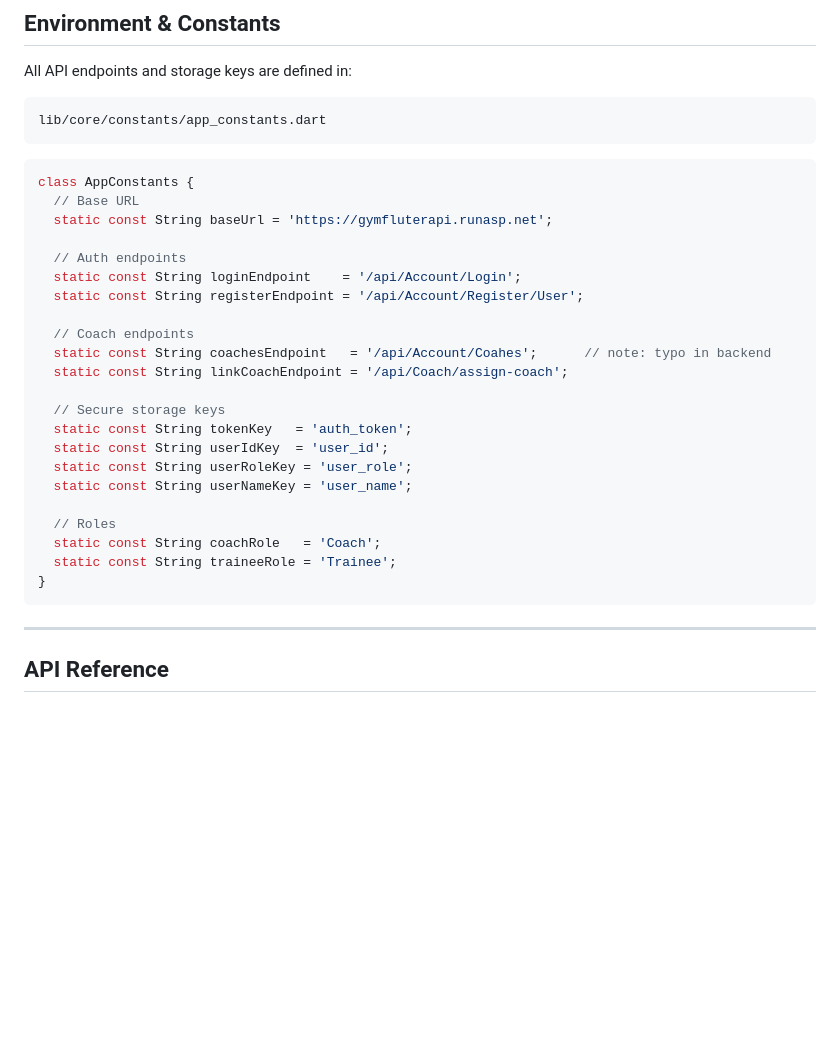
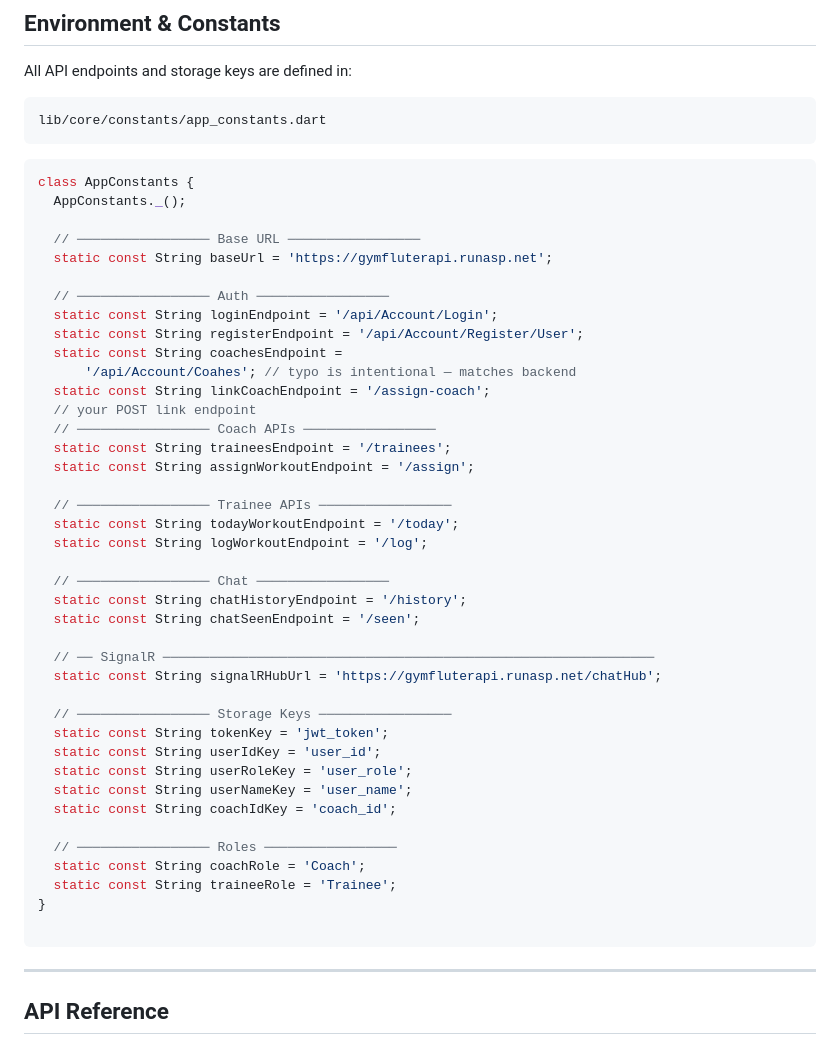
Before and after one commit to Mostafa-Zhran/GYM-Tracker, a Markdown page: README.md, the part around the change. GitHub-like rendering; blank space fills up the shorter version.

````diff
--- a/README.md
+++ b/README.md
@@ -182,27 +182,45 @@ lib/core/constants/app_constants.dart
 
 ```dart
 class AppConstants {
-  // Base URL
+  AppConstants._();
+
+  // ───────────────── Base URL ─────────────────
   static const String baseUrl = 'https://gymfluterapi.runasp.net';
 
-  // Auth endpoints
-  static const String loginEndpoint    = '/api/Account/Login';
+  // ───────────────── Auth ─────────────────
+  static const String loginEndpoint = '/api/Account/Login';
   static const String registerEndpoint = '/api/Account/Register/User';
+  static const String coachesEndpoint =
+      '/api/Account/Coahes'; // typo is intentional — matches backend
+  static const String linkCoachEndpoint = '/assign-coach';
+  // your POST link endpoint
+  // ───────────────── Coach APIs ─────────────────
+  static const String traineesEndpoint = '/trainees';
+  static const String assignWorkoutEndpoint = '/assign';
 
-  // Coach endpoints
-  static const String coachesEndpoint   = '/api/Account/Coahes';      // note: typo in backend
-  static const String linkCoachEndpoint = '/api/Coach/assign-coach';
+  // ───────────────── Trainee APIs ─────────────────
+  static const String todayWorkoutEndpoint = '/today';
+  static const String logWorkoutEndpoint = '/log';
 
-  // Secure storage keys
-  static const String tokenKey   = 'auth_token';
-  static const String userIdKey  = 'user_id';
+  // ───────────────── Chat ─────────────────
+  static const String chatHistoryEndpoint = '/history';
+  static const String chatSeenEndpoint = '/seen';
+
+  // ── SignalR ───────────────────────────────────────────────────────────────
+  static const String signalRHubUrl = 'https://gymfluterapi.runasp.net/chatHub';
+
+  // ───────────────── Storage Keys ─────────────────
+  static const String tokenKey = 'jwt_token';
+  static const String userIdKey = 'user_id';
   static const String userRoleKey = 'user_role';
   static const String userNameKey = 'user_name';
+  static const String coachIdKey = 'coach_id';
 
-  // Roles
-  static const String coachRole   = 'Coach';
+  // ───────────────── Roles ─────────────────
+  static const String coachRole = 'Coach';
   static const String traineeRole = 'Trainee';
 }
+
 ```
 
 ---
````
